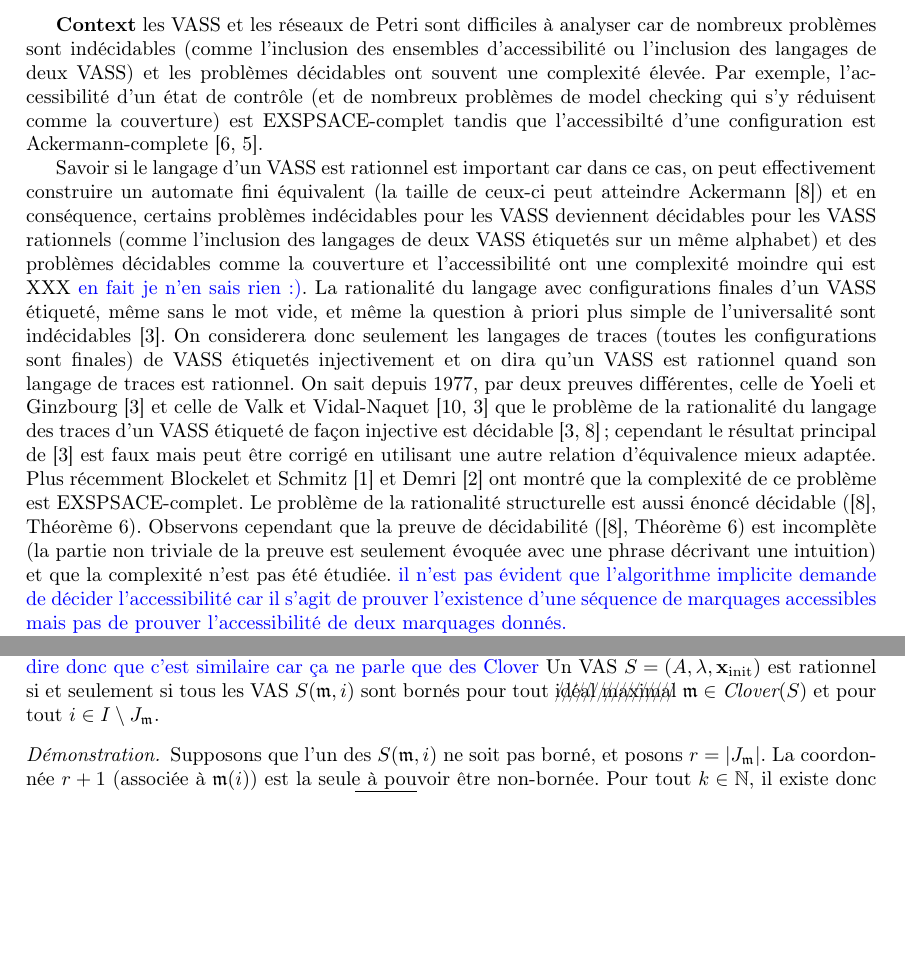
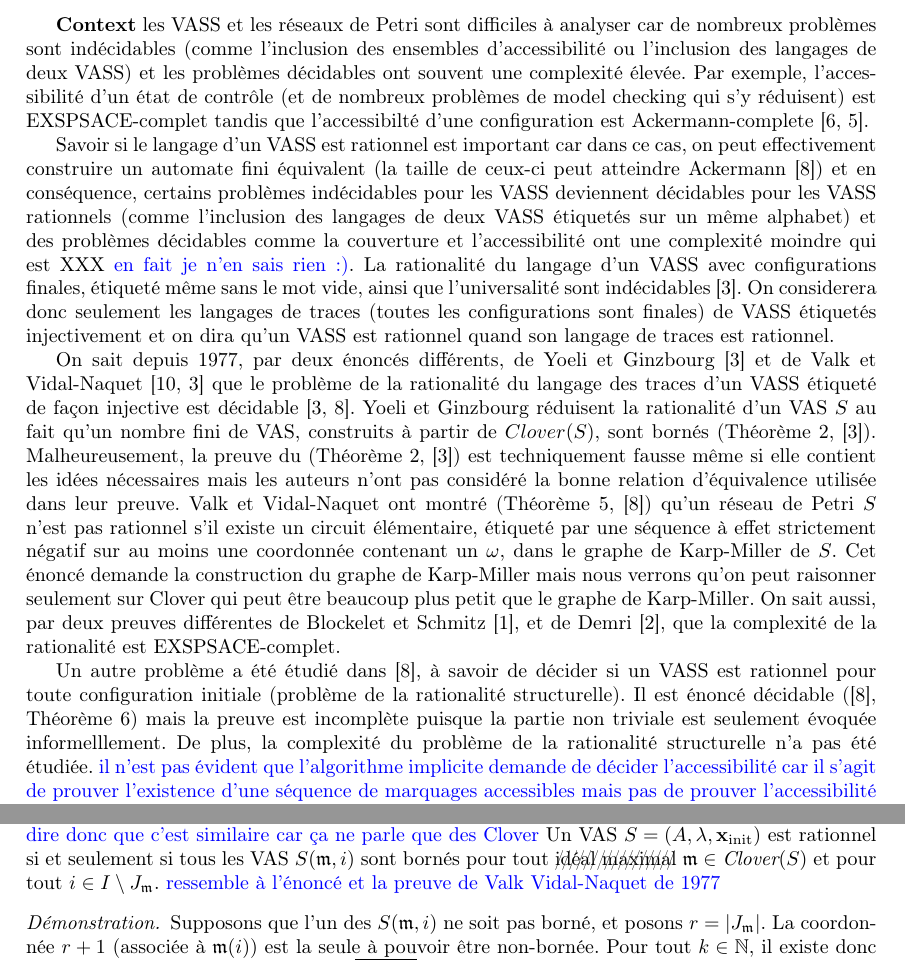
Before and after one commit to buerilucas/Decidability-of-regularity-for-WSTS, a LaTeX document (Decidability of regularity wsts.tex): two parts of pages 1 and 9 of 15, joined at a grey line, cut so that both start at the same text, the shorter picture padded with empty space. Compiled offline with pdfLaTeX.

Commit message:
organisation, résultats

```diff
--- a/Decidability of regularity wsts.tex
+++ b/Decidability of regularity wsts.tex
@@ -104,12 +104,15 @@
 
 \section{Introduction}
 
-{\bf Context} les VASS et les  réseaux de Petri sont difficiles à analyser car de nombreux problèmes sont indécidables (comme l'inclusion des ensembles d'accessibilité ou l'inclusion des langages de deux VASS) et les problèmes décidables ont souvent une complexité élevée. Par exemple, l'accessibilité d'un état de contrôle (et de nombreux problèmes de model checking qui s'y réduisent comme la couverture) est EXSPSACE-complet tandis que l'accessibilté d'une configuration est Ackermann-complete \cite{DBLP:journals/corr/abs-2104-12695,DBLP:journals/corr/abs-2105-08551}.
+{\bf Context} les VASS et les  réseaux de Petri sont difficiles à analyser car de nombreux problèmes sont indécidables (comme l'inclusion des ensembles d'accessibilité ou l'inclusion des langages de deux VASS) et les problèmes décidables ont souvent une complexité élevée. Par exemple, l'accessibilité d'un état de contrôle (et de nombreux problèmes de model checking qui s'y réduisent) est EXSPSACE-complet tandis que l'accessibilté d'une configuration est Ackermann-complete \cite{DBLP:journals/corr/abs-2104-12695,DBLP:journals/corr/abs-2105-08551}.
 
-Savoir si le langage d'un VASS est rationnel est important car dans ce cas, on peut effectivement construire un automate fini équivalent (la taille de ceux-ci peut atteindre Ackermann \cite{vavn81}) et en conséquence, certains problèmes indécidables pour les VASS deviennent décidables pour les VASS rationnels (comme l'inclusion des langages de deux VASS étiquetés sur un même alphabet) et des problèmes décidables comme la couverture et l'accessibilité ont une complexité moindre qui est XXX \alain{en fait je n'en sais rien :)}. La rationalité du langage avec configurations finales d'un VASS étiqueté, même sans le mot vide, et même la question à priori plus simple de l'universalité sont indécidables \cite{giyo80}. On considerera donc seulement les langages de traces (toutes les configurations sont finales) de VASS étiquetés injectivement et on dira qu'un VASS est rationnel quand son langage de traces est rationnel. On sait depuis 1977, par deux preuves différentes, celle de Yoeli et Ginzbourg  \cite{giyo80} et celle de Valk et Vidal-Naquet \cite{DBLP:conf/tcs/ValkV77,giyo80} que le problème de la rationalité du langage des traces d'un VASS étiqueté de façon injective est décidable \cite{giyo80,vavn81}; cependant le résultat principal de \cite{giyo80} est faux mais peut être corrigé en utilisant une autre relation d'équivalence mieux adaptée. Plus récemment Blockelet et Schmitz \cite{DBLP:conf/mfcs/BlockeletS11} et Demri \cite{DBLP:journals/jcss/Demri13} ont montré que la complexité de ce problème est EXSPSACE-complet.
-Le problème de la rationalité structurelle est aussi énoncé décidable (\cite{vavn81}, Théorème 6).
-Observons cependant que la preuve de décidabilité (\cite{vavn81}, Théorème 6) est incomplète (la partie non triviale de la preuve est seulement évoquée avec une phrase décrivant une intuition) et que la complexité n'est pas été étudiée.
-\alain{	il n'est pas évident que l'algorithme implicite demande de décider l'accessibilité car il s'agit de prouver l'existence d'une séquence de marquages accessibles mais pas de prouver l'accessibilité de deux marquages donnés.}
+Savoir si le langage d'un VASS est rationnel est important car dans ce cas, on peut effectivement construire un automate fini équivalent (la taille de ceux-ci peut atteindre Ackermann \cite{vavn81}) et en conséquence, certains problèmes indécidables pour les VASS deviennent décidables pour les VASS rationnels (comme l'inclusion des langages de deux VASS étiquetés sur un même alphabet) et des problèmes décidables comme la couverture et l'accessibilité ont une complexité moindre qui est XXX \alain{en fait je n'en sais rien :)}. La rationalité du langage d'un VASS avec configurations finales, étiqueté même sans le mot vide, ainsi que l'universalité sont indécidables \cite{giyo80}. On considerera donc seulement les langages de traces (toutes les configurations sont finales) de VASS étiquetés injectivement et on dira qu'un VASS est rationnel quand son langage de traces est rationnel.
+
+On sait depuis 1977, par deux énoncés différents, de Yoeli et Ginzbourg  \cite{giyo80} et de Valk et Vidal-Naquet \cite{DBLP:conf/tcs/ValkV77,giyo80} que le problème de la rationalité du langage des traces d'un VASS étiqueté de façon injective est décidable \cite{giyo80,vavn81}. Yoeli et Ginzbourg réduisent la rationalité d'un VAS $S$ au fait qu'un nombre fini de VAS, construits à partir de $Clover(S)$, sont bornés (Théorème 2, \cite{giyo80}). Malheureusement, la preuve du (Théorème 2, \cite{giyo80}) est techniquement fausse même si elle contient les idées nécessaires mais les auteurs n'ont pas considéré la bonne relation d'équivalence utilisée dans leur preuve. Valk et Vidal-Naquet ont montré (Théorème 5,  \cite{vavn81}) qu'un réseau de Petri $S$ n'est pas rationnel s'il existe un circuit élémentaire, étiqueté par une séquence à effet strictement négatif sur au moins une coordonnée contenant un $\omega$, dans le graphe de Karp-Miller de $S$. Cet énoncé demande la construction du graphe de Karp-Miller mais nous verrons qu'on peut raisonner seulement sur Clover qui peut être beaucoup plus petit que le graphe de Karp-Miller.
+On sait aussi, par deux preuves différentes de Blockelet et Schmitz \cite{DBLP:conf/mfcs/BlockeletS11}, et de Demri \cite{DBLP:journals/jcss/Demri13}, que la complexité de la rationalité est EXSPSACE-complet. %	\cite{DBLP:conf/mfcs/BlockeletS11,DBLP:journals/jcss/Demri13}.
+
+Un autre problème a été étudié dans  \cite{vavn81}, à savoir de décider si un VASS est rationnel pour toute configuration initiale (problème de la rationalité structurelle). Il est énoncé décidable (\cite{vavn81}, Théorème 6) mais la preuve est incomplète puisque la partie non triviale est seulement évoquée informelllement. De plus, la complexité du problème de la rationalité structurelle n'a pas été étudiée.
+\alain{il n'est pas évident que l'algorithme implicite demande de décider l'accessibilité car il s'agit de prouver l'existence d'une séquence de marquages accessibles mais pas de prouver l'accessibilité de deux marquages donnés.}
 
 
 {\bf Contribution}
@@ -777,7 +780,7 @@ Le théorème suivant est alors obtenu :
 \begin{Theorem}[\cite{giyo80} théorème 2]\alain{ce n'est pas exactement le théorème 2, car ici on parle de Clover, dire donc que c'est similaire car ça ne parle que des Clover}
     Un VAS   $S=(A,\lambda,\xinit)$ est rationnel si et seulement si
     tous les VAS $S(\mathfrak{m},i)$ sont bornés pour tout \xout{idéal maximal} $\mathfrak{m} \in \clover(S)$ et pour tout $i \in I \setminus J_\mathfrak{m}$.
-
+    \alain{ressemble à l'énoncé et la preuve de Valk Vidal-Naquet de 1977}
     %Soit $S=(A,\lambda,\xinit)$ un $d-$VAS.
     %Alors $S$ est rationnel si et seulement si
     %tous les VAS $S(\mathfrak{m},i)$ sont bornés pour tout idéal maximal $\mathfrak{m} \in \clover(S)$ et tout $i \in I \setminus J_\mathfrak{m}$.
```
Also changed, not shown: Decidability of regularity wsts.pdf, 3 other files.
